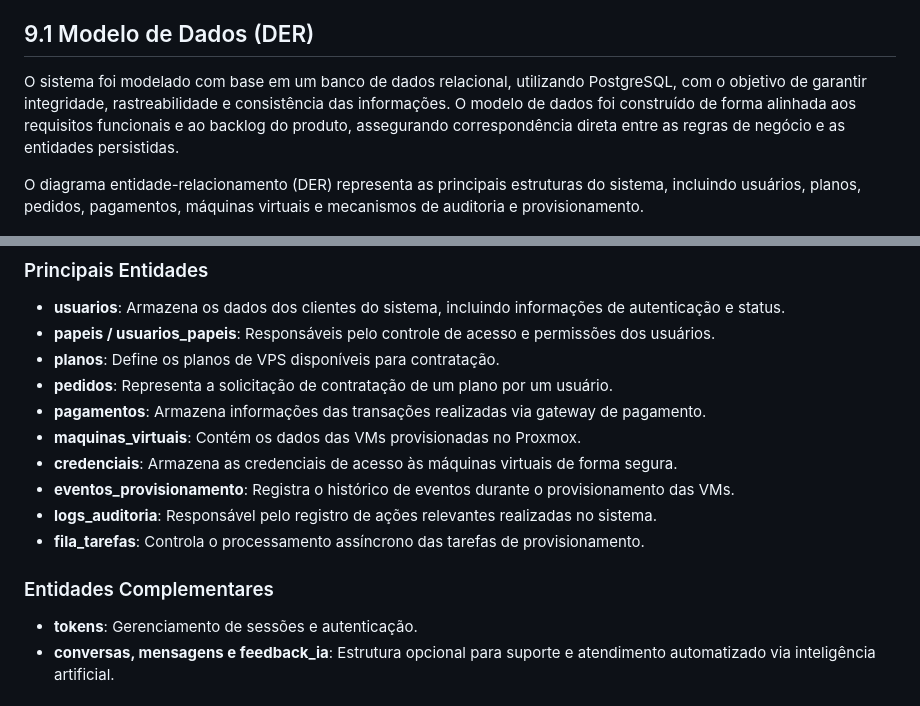
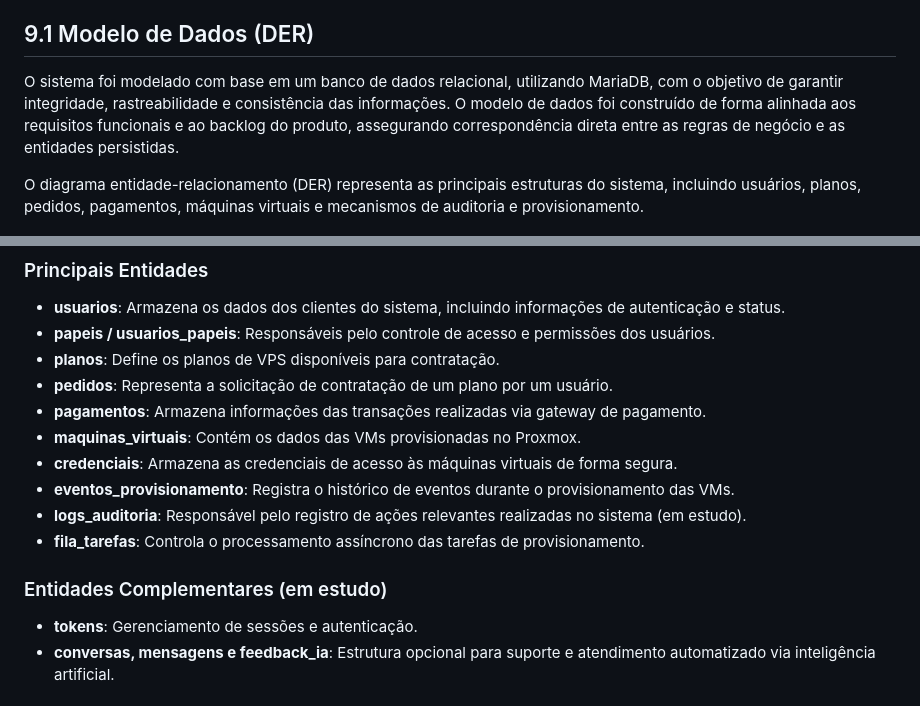
Before and after one commit to zenferri/Projeto-P1, a Markdown page: README.md, 2 parts joined by grey strips. Drawn GitHub-style.

Commit message:
Update database from PostgreSQL to MariaDB in README

```diff
--- a/README.md
+++ b/README.md
@@ -209,7 +209,7 @@ A arquitetura proposta adota um modelo em camadas para assegurar modularidade, e
 
 ## 9.1 Modelo de Dados (DER)
 
-O sistema foi modelado com base em um banco de dados relacional, utilizando PostgreSQL, com o objetivo de garantir integridade, rastreabilidade e consistência das informações. O modelo de dados foi construído de forma alinhada aos requisitos funcionais e ao backlog do produto, assegurando correspondência direta entre as regras de negócio e as entidades persistidas.
+O sistema foi modelado com base em um banco de dados relacional, utilizando MariaDB, com o objetivo de garantir integridade, rastreabilidade e consistência das informações. O modelo de dados foi construído de forma alinhada aos requisitos funcionais e ao backlog do produto, assegurando correspondência direta entre as regras de negócio e as entidades persistidas.
 
 O diagrama entidade-relacionamento (DER) representa as principais estruturas do sistema, incluindo usuários, planos, pedidos, pagamentos, máquinas virtuais e mecanismos de auditoria e provisionamento.
 
@@ -223,10 +223,10 @@ O diagrama entidade-relacionamento (DER) representa as principais estruturas do
 - **maquinas_virtuais**: Contém os dados das VMs provisionadas no Proxmox.
 - **credenciais**: Armazena as credenciais de acesso às máquinas virtuais de forma segura.
 - **eventos_provisionamento**: Registra o histórico de eventos durante o provisionamento das VMs.
-- **logs_auditoria**: Responsável pelo registro de ações relevantes realizadas no sistema.
+- **logs_auditoria**: Responsável pelo registro de ações relevantes realizadas no sistema (em estudo).
 - **fila_tarefas**: Controla o processamento assíncrono das tarefas de provisionamento.
 
-### Entidades Complementares
+### Entidades Complementares (em estudo)
 
 - **tokens**: Gerenciamento de sessões e autenticação.
 - **conversas, mensagens e feedback_ia**: Estrutura opcional para suporte e atendimento automatizado via inteligência artificial.
```
